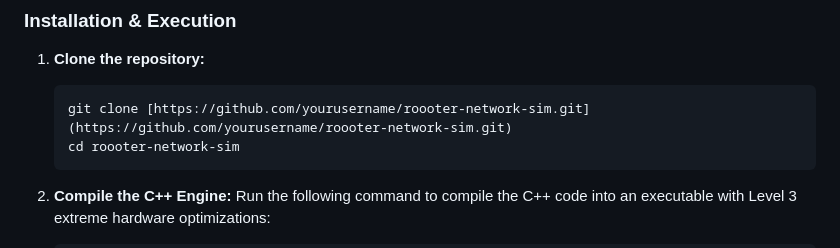
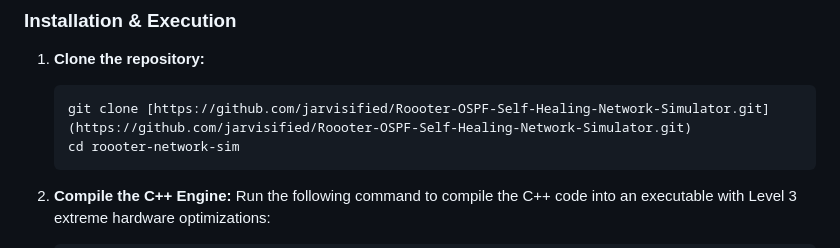
Before and after one commit to jarvisified/Roooter-OSPF-Self-Healing-Network-Simulator, a Markdown page: README.md, the part around the change. Drawn GitHub-style.

````diff
--- a/README.md
+++ b/README.md
@@ -42,7 +42,7 @@ This project is built across three distinct architectural layers:
 
 1. **Clone the repository:**
    ```bash
-   git clone [https://github.com/yourusername/roooter-network-sim.git](https://github.com/yourusername/roooter-network-sim.git)
+   git clone [https://github.com/jarvisified/Roooter-OSPF-Self-Healing-Network-Simulator.git](https://github.com/jarvisified/Roooter-OSPF-Self-Healing-Network-Simulator.git)
    cd roooter-network-sim
    ```
 
````
